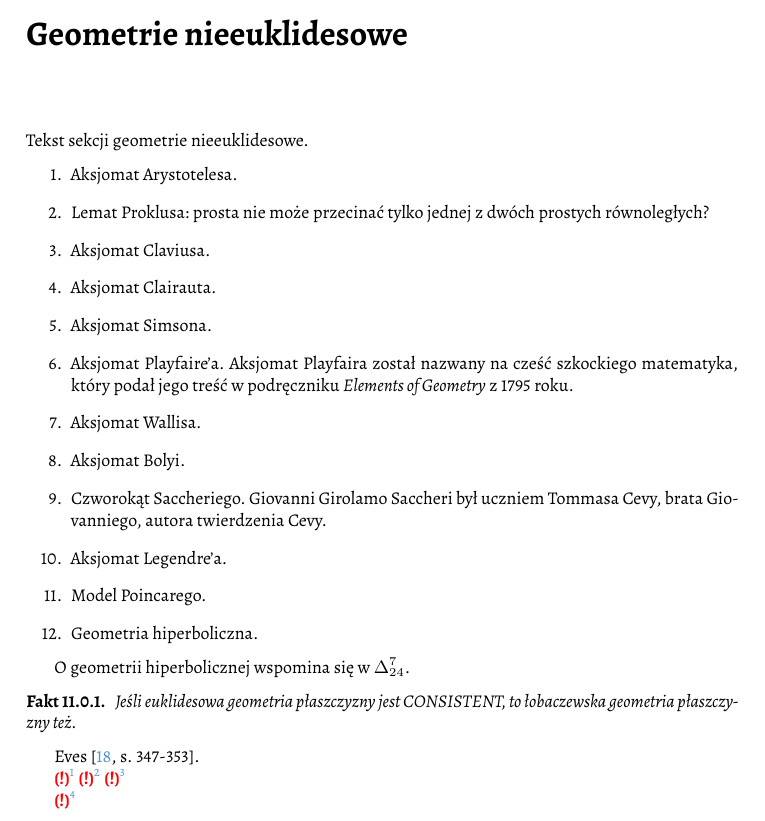
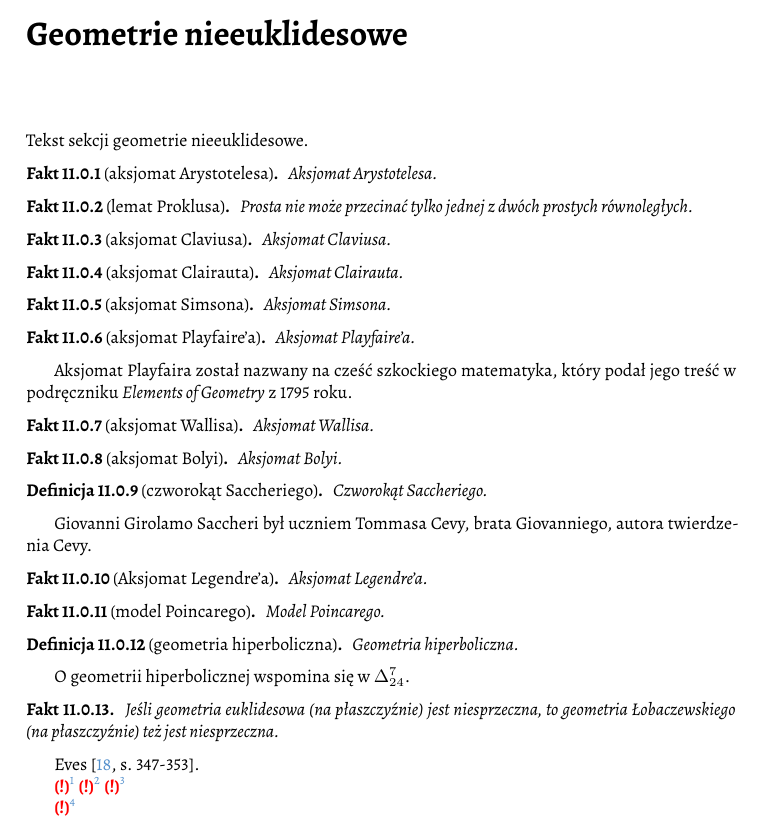
Before and after one commit to fechmistrz/almawaukh-geometry, a LaTeX document (src/geo-textbook.tex, which reads src/noneuclid/noneuclid.tex): part of page 83 of 112, cut so that both start at the same text. Compiled offline with XeLaTeX.

Commit message:
NonEuclid

```diff
--- a/src/noneuclid/noneuclid.tex
+++ b/src/noneuclid/noneuclid.tex
@@ -2,30 +2,78 @@
 
 \chapter{Geometrie nieeuklidesowe}
 Tekst sekcji geometrie nieeuklidesowe.
-\begin{enumerate}
-	\item Aksjomat Arystotelesa. \index{aksjomat!Arystotelesa}
-	\item Lemat Proklusa: prosta nie może przecinać tylko jednej z dwóch prostych równoległych? \index{lemat!Proklusa}
-	\item Aksjomat Claviusa. \index{aksjomat!Claviusa}
-	\item Aksjomat Clairauta. \index{aksjomat!Clairauta}
-	\item Aksjomat Simsona. \index{aksjomat!Simsona}
-	\item Aksjomat Playfaire'a. \index{aksjomat!Playfaire'a}
-	Aksjomat Playfaira został nazwany na cześć szkockiego matematyka, który podał jego treść w podręczniku \emph{Elements of Geometry} z 1795 roku.
+
+\begin{proposition}[aksjomat Arystotelesa]
+	Aksjomat Arystotelesa.
+\index{aksjomat!Arystotelesa}%
+\end{proposition}
+
+\begin{proposition}[lemat Proklusa]
+	Prosta nie może przecinać tylko jednej z dwóch prostych równoległych.
+\index{lemat!Proklusa}%
+\end{proposition}
+
+\begin{proposition}[aksjomat Claviusa]
+	Aksjomat Claviusa.
+\index{aksjomat!Claviusa}%
+\end{proposition}
+
+\begin{proposition}[aksjomat Clairauta]
+	Aksjomat Clairauta.
+\index{aksjomat!Clairauta}%
+\end{proposition}
+
+\begin{proposition}[aksjomat Simsona]
+	Aksjomat Simsona.
+\index{aksjomat!Simsona}%
+\end{proposition}
+
+\begin{proposition}[aksjomat Playfaire'a]
+	Aksjomat Playfaire'a.
+\index{aksjomat!Playfaire'a}%
+\end{proposition}
+
+Aksjomat Playfaira został nazwany na cześć szkockiego matematyka, który podał jego treść w podręczniku \emph{Elements of Geometry} z 1795 roku.
 % % https://en.wikipedia.org/wiki/Playfair%27s_axiom
 \index[persons]{Playfair, John}%
-	\item Aksjomat Wallisa. \index{aksjomat!Wallisa}
-	\item Aksjomat Bolyi. \index{aksjomat!Bolyi}
-	\item Czworokąt Saccheriego. % + https://en.wikipedia.org/wiki/Lambert_quadrilateral
-	\index{czworokąt!Saccheriego}
-	Giovanni Girolamo Saccheri był uczniem Tommasa Cevy, brata Giovanniego, autora twierdzenia Cevy.
-	\item Aksjomat Legendre'a. \index{aksjomat!Legendre'a}
-	\item Model Poincarego. \index{model Poincarego}
-	\item Geometria hiperboliczna. \index{geometria!hiperboliczna}
-\end{enumerate}
+
+\begin{proposition}[aksjomat Wallisa]
+	Aksjomat Wallisa.
+\index{aksjomat!Wallisa}%
+\end{proposition}
+
+\begin{proposition}[aksjomat Bolyi]
+	Aksjomat Bolyi.
+\index{aksjomat!Bolyi}%
+\end{proposition}
+
+\begin{definition}[czworokąt Saccheriego]
+	Czworokąt Saccheriego.
+% TODO: https://en.wikipedia.org/wiki/Lambert_quadrilateral
+\index{czworokąt!Saccheriego}
+\end{definition}
+
+Giovanni Girolamo Saccheri był uczniem Tommasa Cevy, brata Giovanniego, autora twierdzenia Cevy.
+
+\begin{proposition}[Aksjomat Legendre'a]
+	Aksjomat Legendre'a.
+\index{aksjomat!Legendre'a}%
+\end{proposition}
+
+\begin{proposition}[model Poincarego]
+	Model Poincarego.
+\index{model Poincarego}%
+\end{proposition}
+
+\begin{definition}[geometria hiperboliczna]
+	Geometria hiperboliczna.
+\index{geometria!hiperboliczna}
+\end{definition}
 
 O geometrii hiperbolicznej wspomina się w $\Delta_{24}^7$.
 
 \begin{proposition}
-	Jeśli euklidesowa geometria płaszczyzny jest CONSISTENT, to łobaczewska geometria płaszczyzny też.
+	Jeśli geometria euklidesowa (na płaszczyźnie) jest niesprzeczna, to geometria Łobaczewskiego (na płaszczyźnie) też jest niesprzeczna.
 \end{proposition}
 
 Eves \cite[s. 347-353]{eves1_1972}.
```
